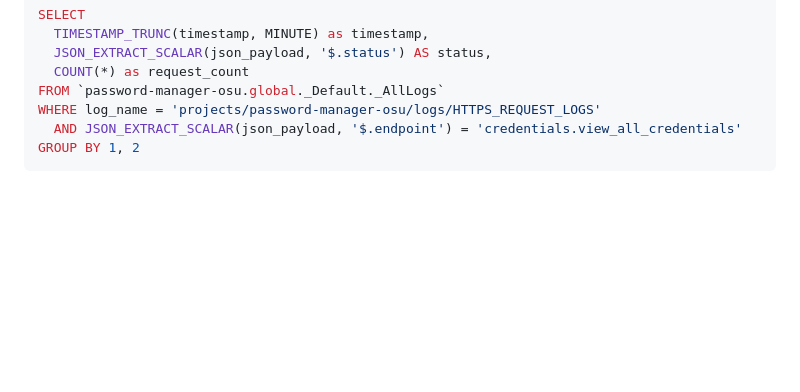
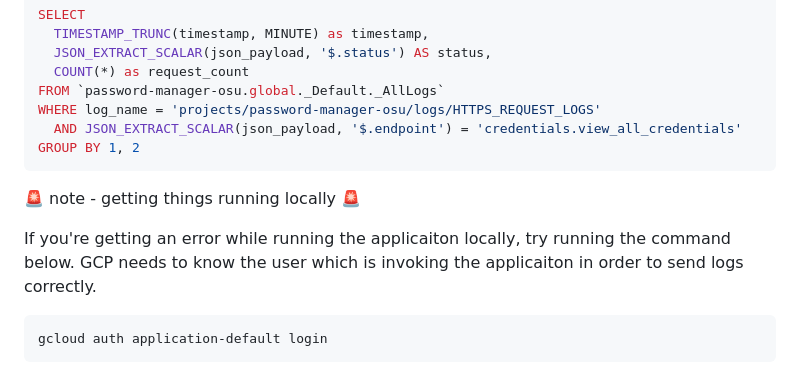
Before and after one commit to carlosmmc/password_manager, a Markdown page: backend/observability.md, the part around the change. GitHub-like rendering; blank space fills up the shorter version.

Commit message:
revision

````diff
--- a/backend/observability.md
+++ b/backend/observability.md
@@ -125,3 +125,12 @@ WHERE log_name = 'projects/password-manager-osu/logs/HTTPS_REQUEST_LOGS'
   AND JSON_EXTRACT_SCALAR(json_payload, '$.endpoint') = 'credentials.view_all_credentials'
 GROUP BY 1, 2
 ```
+
+
+🚨 note - getting things running locally  🚨
+
+If you're getting an error while running the applicaiton locally, try running the command below. GCP needs to know the user which is invoking the applicaiton in order to send logs correctly.
+
+```
+gcloud auth application-default login
+```
````
